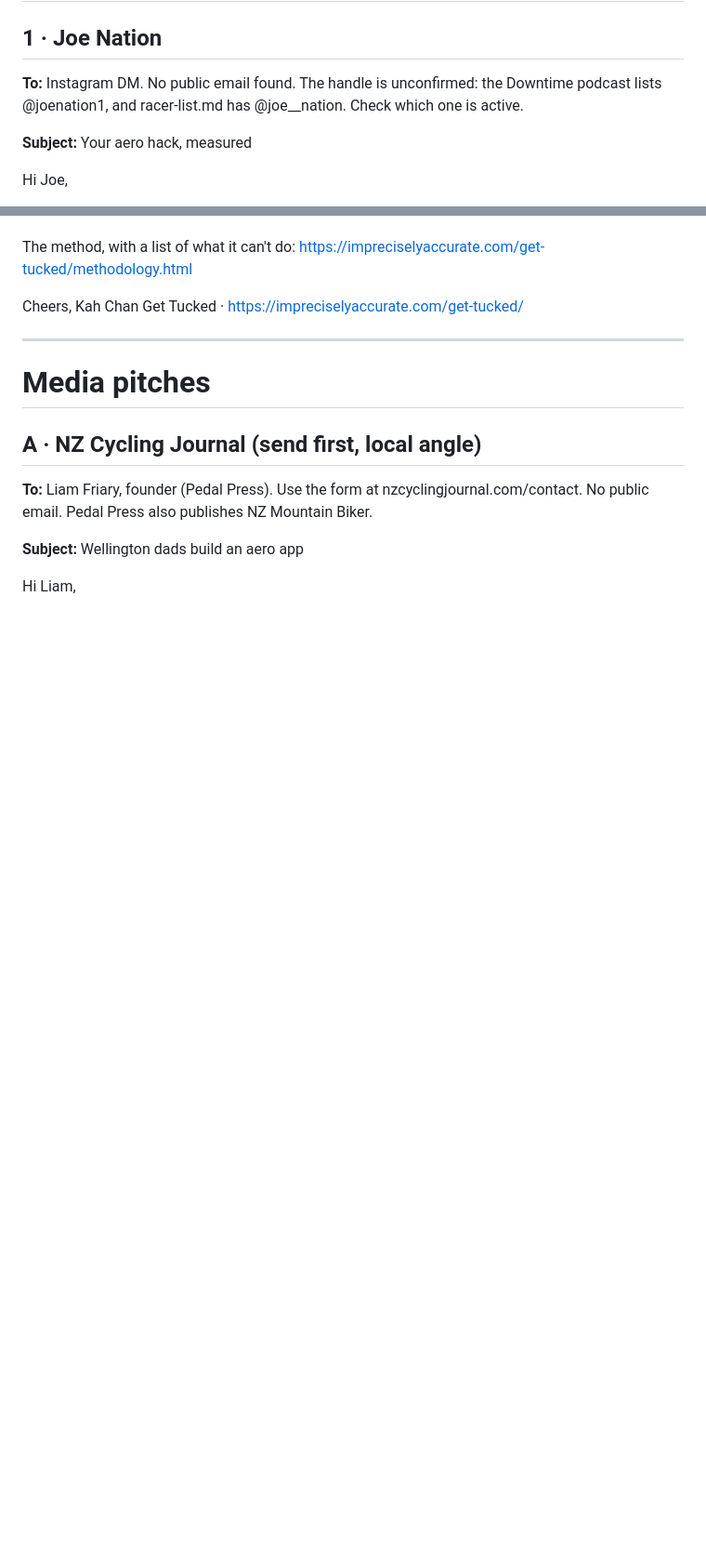
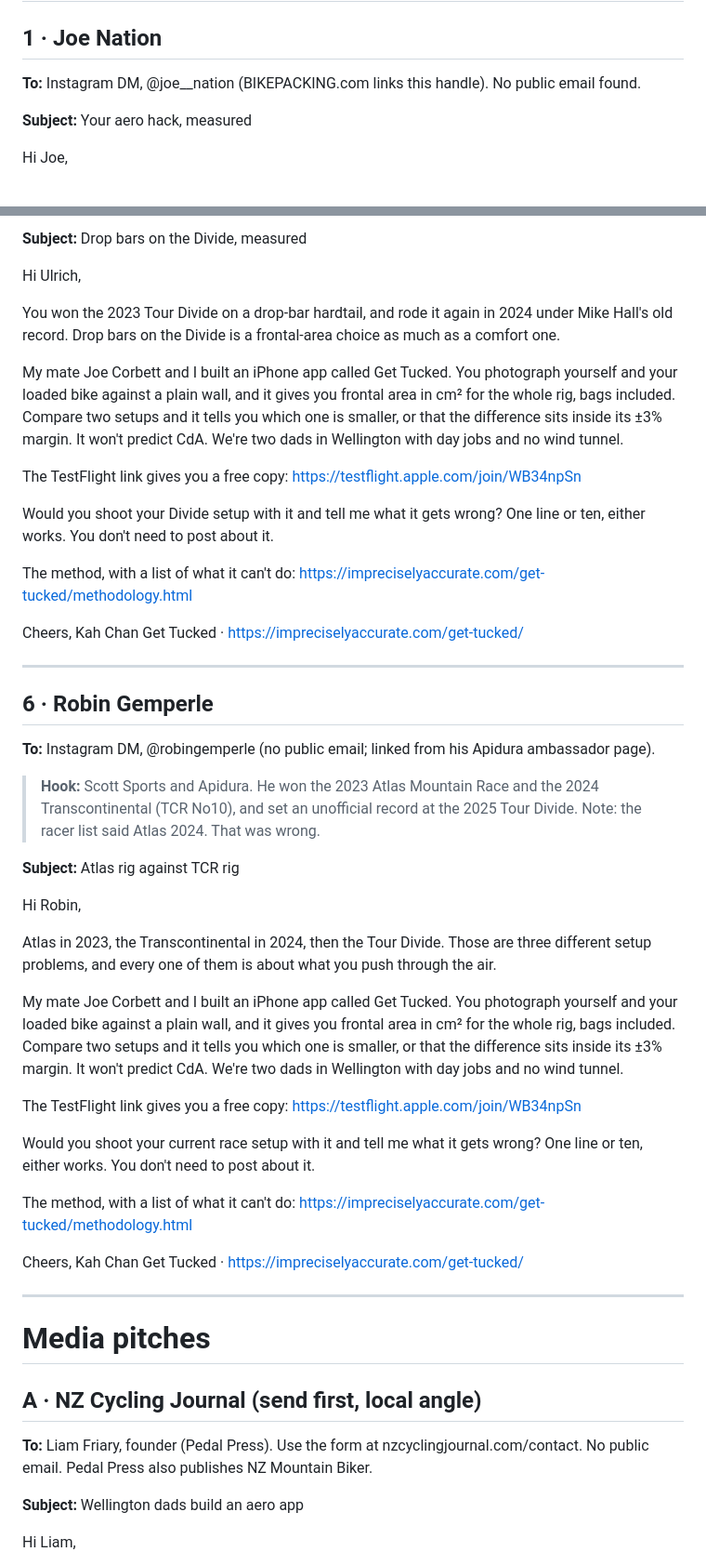
Before and after one commit to kahchan/get-tucked, a Markdown page: marketing/outreach-sends.md, 2 parts joined by grey strips. Shown at 93% size. Rendered like a GitHub page; blank space fills up the shorter version.

```diff
--- a/marketing/outreach-sends.md
+++ b/marketing/outreach-sends.md
@@ -20,8 +20,7 @@ Send one follow-up after a week of silence, then stop.
 
 ## 1 · Joe Nation
 
-**To:** Instagram DM. No public email found. The handle is unconfirmed: the Downtime
-podcast lists @joenation1, and racer-list.md has @joe__nation. Check which one is active.
+**To:** Instagram DM, @joe__nation (BIKEPACKING.com links this handle). No public email found.
 
 **Subject:** Your aero hack, measured
 
@@ -78,3 +170,53 @@ works. You don't need to post about it.
+**Subject:** Drop bars on the Divide, measured
+
+Hi Ulrich,
+
+You won the 2023 Tour Divide on a drop-bar hardtail, and rode it again in 2024 under Mike Hall's
+old record. Drop bars on the Divide is a frontal-area choice as much as a comfort one.
+
+My mate Joe Corbett and I built an iPhone app called Get Tucked. You photograph yourself and
+your loaded bike against a plain wall, and it gives you frontal area in cm² for the whole rig, bags
+included. Compare two setups and it tells you which one is smaller, or that the difference sits
+inside its ±3% margin. It won't predict CdA. We're two dads in Wellington with day jobs and no wind
+tunnel.
+
+The TestFlight link gives you a free copy: https://testflight.apple.com/join/WB34npSn
+
+Would you shoot your Divide setup with it and tell me what it gets wrong? One line or ten, either works. You don't need to post about it.
+
+The method, with a list of what it can't do:
+https://impreciselyaccurate.com/get-tucked/methodology.html
+
+Cheers,
+Kah Chan
+Get Tucked · https://impreciselyaccurate.com/get-tucked/
+
+---
+
+## 6 · Robin Gemperle
+
+**To:** Instagram DM, @robingemperle (no public email; linked from his Apidura ambassador page).
+
+> **Hook:** Scott Sports and Apidura. He won the 2023 Atlas Mountain Race and the 2024
+> Transcontinental (TCR No10), and set an unofficial record at the 2025 Tour Divide. Note: the
+> racer list said Atlas 2024. That was wrong.
+
+**Subject:** Atlas rig against TCR rig
+
+Hi Robin,
+
+Atlas in 2023, the Transcontinental in 2024, then the Tour Divide. Those are three different
+setup problems, and every one of them is about what you push through the air.
+
+My mate Joe Corbett and I built an iPhone app called Get Tucked. You photograph yourself and
+your loaded bike against a plain wall, and it gives you frontal area in cm² for the whole rig, bags
+included. Compare two setups and it tells you which one is smaller, or that the difference sits
+inside its ±3% margin. It won't predict CdA. We're two dads in Wellington with day jobs and no wind
+tunnel.
+
+The TestFlight link gives you a free copy: https://testflight.apple.com/join/WB34npSn
+
+Would you shoot your current race setup with it and tell me what it gets wrong? One line or ten, either works. You don't need to post about it.
 
 The method, with a list of what it can't do:
 https://impreciselyaccurate.com/get-tucked/methodology.html
```
Also changed, not shown: other parts of marketing/outreach-sends.md (+93 -0 lines), marketing/racer-list.md (+5 -5 lines).
